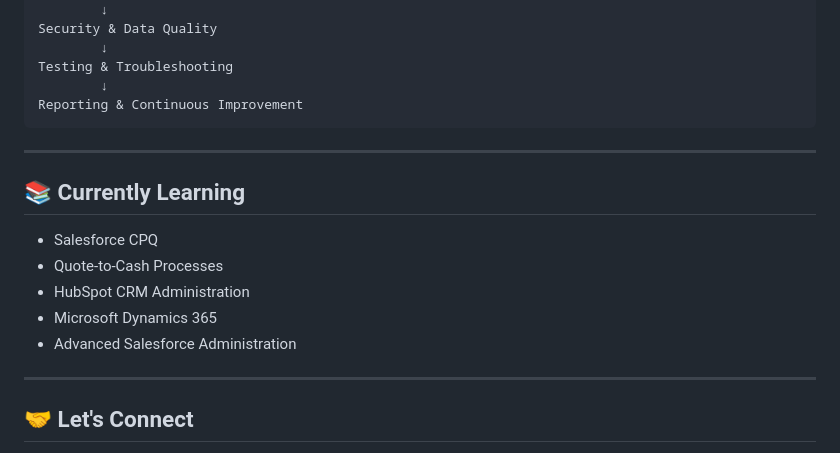
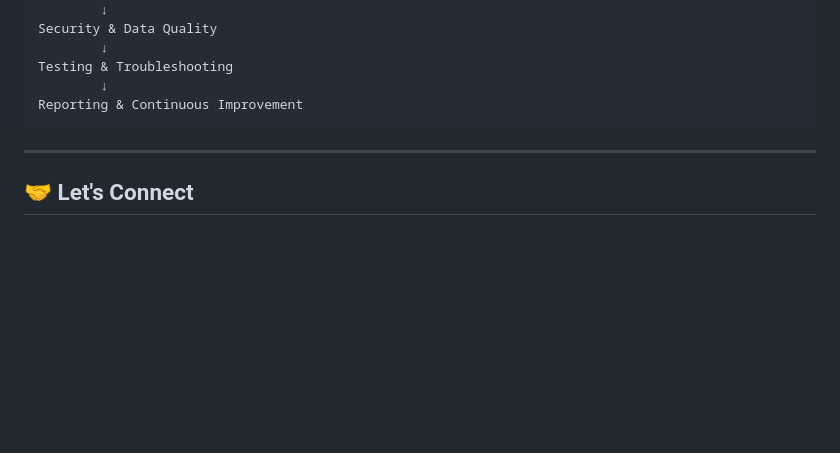
Before and after one commit to Gauravport/Salesforce-Portfolio, a Markdown page: README.md, the part around the change. Drawn GitHub-style; blank space fills up the shorter version.

Commit message:
Remove learning topics from README
Removed currently learning section from README.

```diff
--- a/README.md
+++ b/README.md
@@ -125,16 +125,6 @@ Reporting & Continuous Improvement
 
 ---
 
-## 📚 Currently Learning
-
-* Salesforce CPQ
-* Quote-to-Cash Processes
-* HubSpot CRM Administration
-* Microsoft Dynamics 365
-* Advanced Salesforce Administration
-
----
-
 ## 🤝 Let's Connect
 
 * 💼 LinkedIn: www.linkedin.com/in/gaurav-pal-971203155
```
